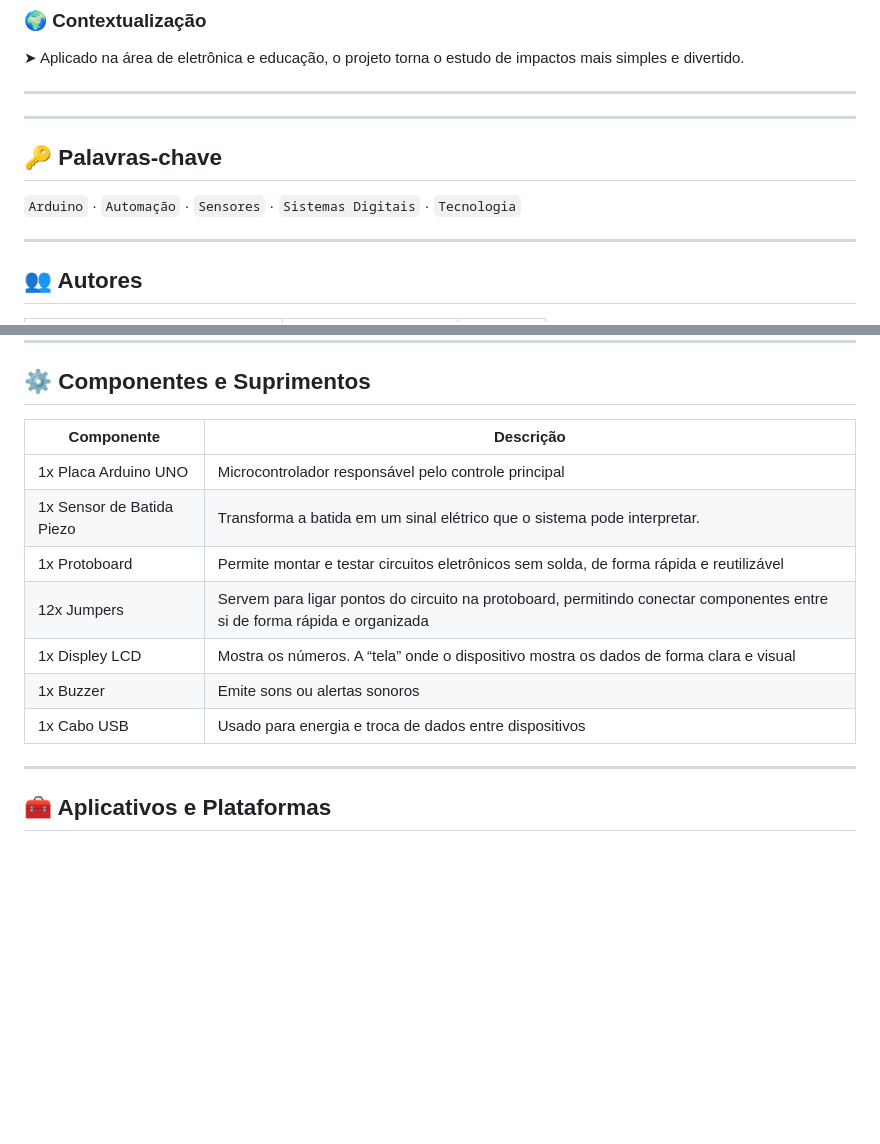
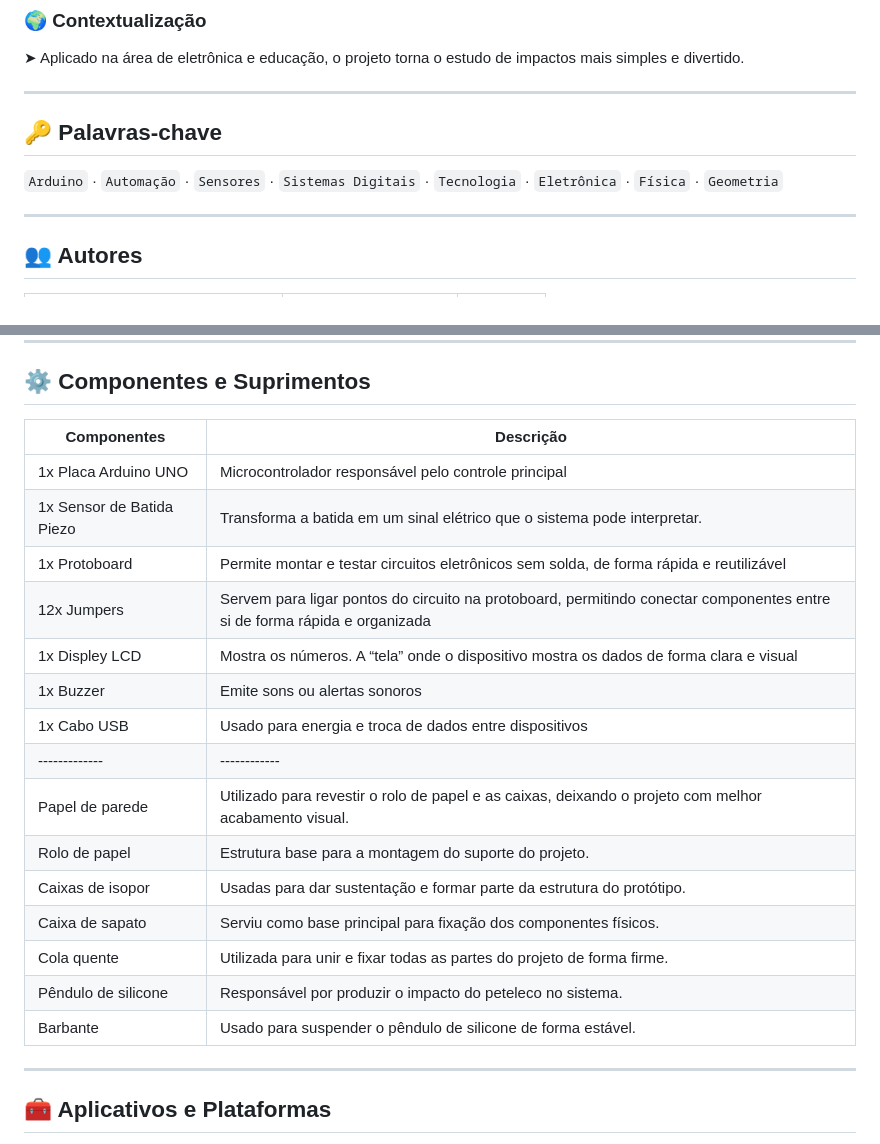
Before and after one commit to victornad/Laje-s-ic-sd, a Markdown page: README.md, 2 parts joined by grey strips. Rendered like a GitHub page; blank space fills up the shorter version.

```diff
--- a/README.md
+++ b/README.md
@@ -22,10 +22,8 @@ Conheça nossa motivação! O objetivo e o contexto do nosso "Medidor de Força
 
 ---
 
----
-
 ## 🔑 Palavras-chave
-`Arduino` · `Automação` · `Sensores` · `Sistemas Digitais` · `Tecnologia`
+`Arduino` · `Automação` · `Sensores` · `Sistemas Digitais` · `Tecnologia` · `Eletrônica` · `Física` · `Geometria`
 
 ---
 
@@ -45,7 +43,7 @@ Conheça nossa motivação! O objetivo e o contexto do nosso "Medidor de Força
 
 ## ⚙️ Componentes e Suprimentos
 
-| Componente | Descrição |
+| Componentes | Descrição |
 |-------------|------------|
 | 1x Placa Arduino UNO | Microcontrolador responsável pelo controle principal |
 | 1x Sensor de Batida Piezo | Transforma a batida em um sinal elétrico que o sistema pode interpretar. |
@@ -54,6 +52,14 @@ Conheça nossa motivação! O objetivo e o contexto do nosso "Medidor de Força
 | 1x Displey LCD | Mostra os números. A “tela” onde o dispositivo mostra os dados de forma clara e visual |
 | 1x Buzzer | Emite sons ou alertas sonoros |
 | 1x Cabo USB | Usado para energia e troca de dados entre dispositivos |
+|-------------|------------|
+|Papel de parede | Utilizado para revestir o rolo de papel e as caixas, deixando o projeto com melhor acabamento visual. |
+| Rolo de papel | Estrutura base para a montagem do suporte do projeto. |
+| Caixas de isopor | Usadas para dar sustentação e formar parte da estrutura do protótipo. |
+| Caixa de sapato | Serviu como base principal para fixação dos componentes físicos. |
+| Cola quente | Utilizada para unir e fixar todas as partes do projeto de forma firme. |
+| Pêndulo de silicone | Responsável por produzir o impacto do peteleco no sistema. |
+| Barbante | Usado para suspender o pêndulo de silicone de forma estável. |
 
 ---
 
```
